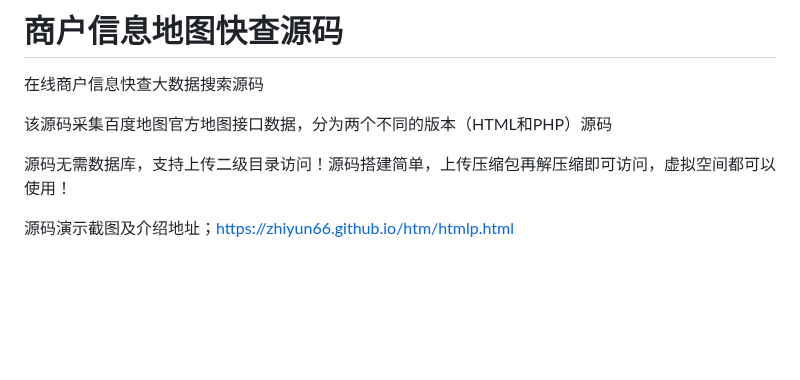
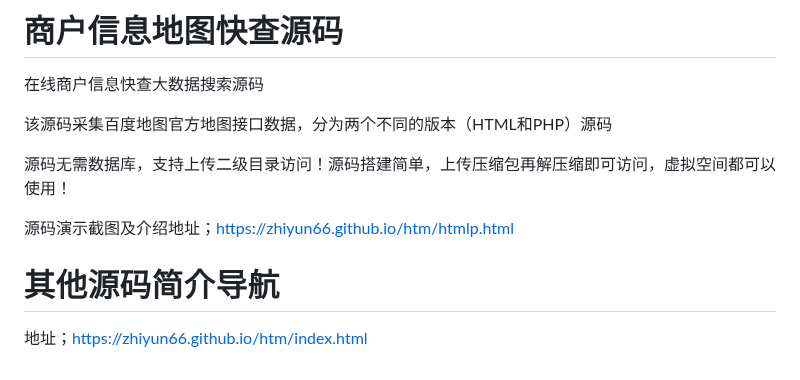
Before and after one commit to zhiyun66/search, a Markdown page: README.md, the part around the change. Drawn GitHub-style; blank space fills up the shorter version.

```diff
--- a/README.md
+++ b/README.md
@@ -94,3 +94,8 @@ QQ 3号； 1455112844
 在线商户信息快查大数据搜索源码<p>该源码采集百度地图官方地图接口数据，分为两个不同的版本（HTML和PHP）源码<p>源码无需数据库，支持上传二级目录访问！源码搭建简单，上传压缩包再解压缩即可访问，虚拟空间都可以使用！
 
 源码演示截图及介绍地址；https://zhiyun66.github.io/htm/htmlp.html
+
+
+# 其他源码简介导航
+
+地址；https://zhiyun66.github.io/htm/index.html
```
